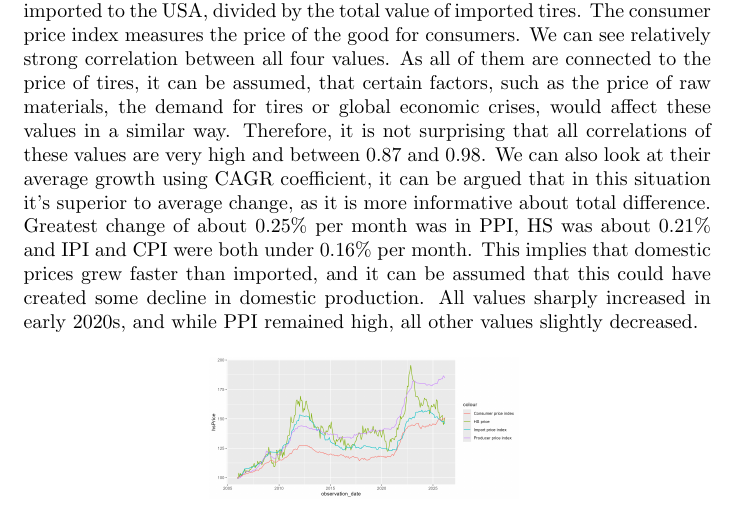
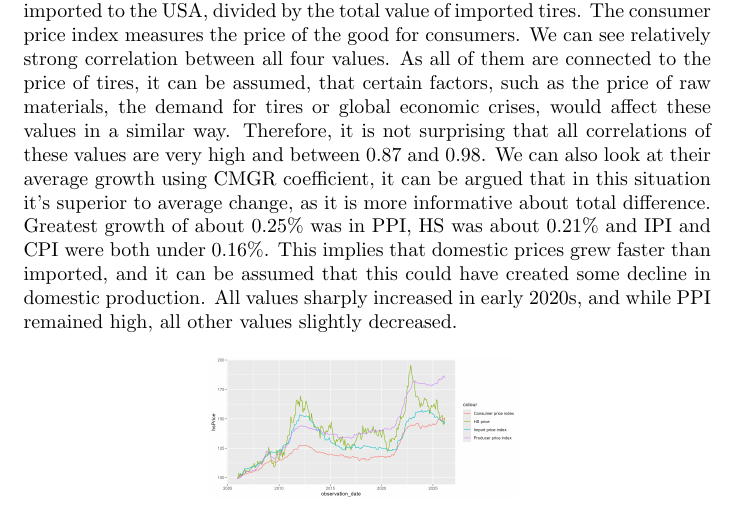
Before and after one commit to peregrine-fund/my-r-studio, a LaTeX document (report.tex): part of page 6 of 9, cut so that both start at the same text. Compiled offline with pdfLaTeX.

Commit message:
Revise comparison section and growth metrics
Updated the comparison section to clarify the use of CMGR coefficient instead of CAGR and adjusted growth percentage descriptions.

```diff
--- a/report.tex
+++ b/report.tex
@@ -123,7 +123,7 @@ Figure \ref{fig:figure3} is highly right-skewed, it is only seen that most of th
 
 \section{Comparison part}
 The 4 compared values are Producer price index, Import price index, Consumer price index, and harmonized price index, in the tire industry. The producer price index measures the change in expanses for domesticate producers in the specific industry, and the import price index measures the change in the price of imported goods. Harmonized index is created using the total volume of tires imported to the USA, divided by the total value of imported tires. The consumer price index measures the price of the good for consumers.
-We can see relatively strong correlation between all four values. As all of them are connected to the price of tires, it can be assumed, that certain factors, such as the price of raw materials, the demand for tires or global economic crises, would affect these values in a similar way. Therefore, it is not surprising that all correlations of these values are very high and between 0.87 and 0.98. We can also look at their average growth using CAGR coefficient, it can be argued that in this situation it’s superior to average change, as it is more informative about total difference. Greatest change of about 0.25\% per month was in PPI, HS was about 0.21\% and IPI and CPI were both under 0.16\% per month. This implies that domestic prices grew faster than imported, and it can be assumed that this could have created some decline in domestic production. All values sharply increased in early 2020s, and while PPI remained high, all other values slightly decreased.
+We can see relatively strong correlation between all four values. As all of them are connected to the price of tires, it can be assumed, that certain factors, such as the price of raw materials, the demand for tires or global economic crises, would affect these values in a similar way. Therefore, it is not surprising that all correlations of these values are very high and between 0.87 and 0.98. We can also look at their average growth using CMGR coefficient, it can be argued that in this situation it’s superior to average change, as it is more informative about total difference. Greatest growth of about 0.25\% was in PPI, HS was about 0.21\% and IPI and CPI were both under 0.16\%. This implies that domestic prices grew faster than imported, and it can be assumed that this could have created some decline in domestic production. All values sharply increased in early 2020s, and while PPI remained high, all other values slightly decreased.
 \begin{figure}[H]
     \centering
     \includegraphics[width=0.45\textwidth]{images/TimSeriesHSIZPCUBLS.png}
```
